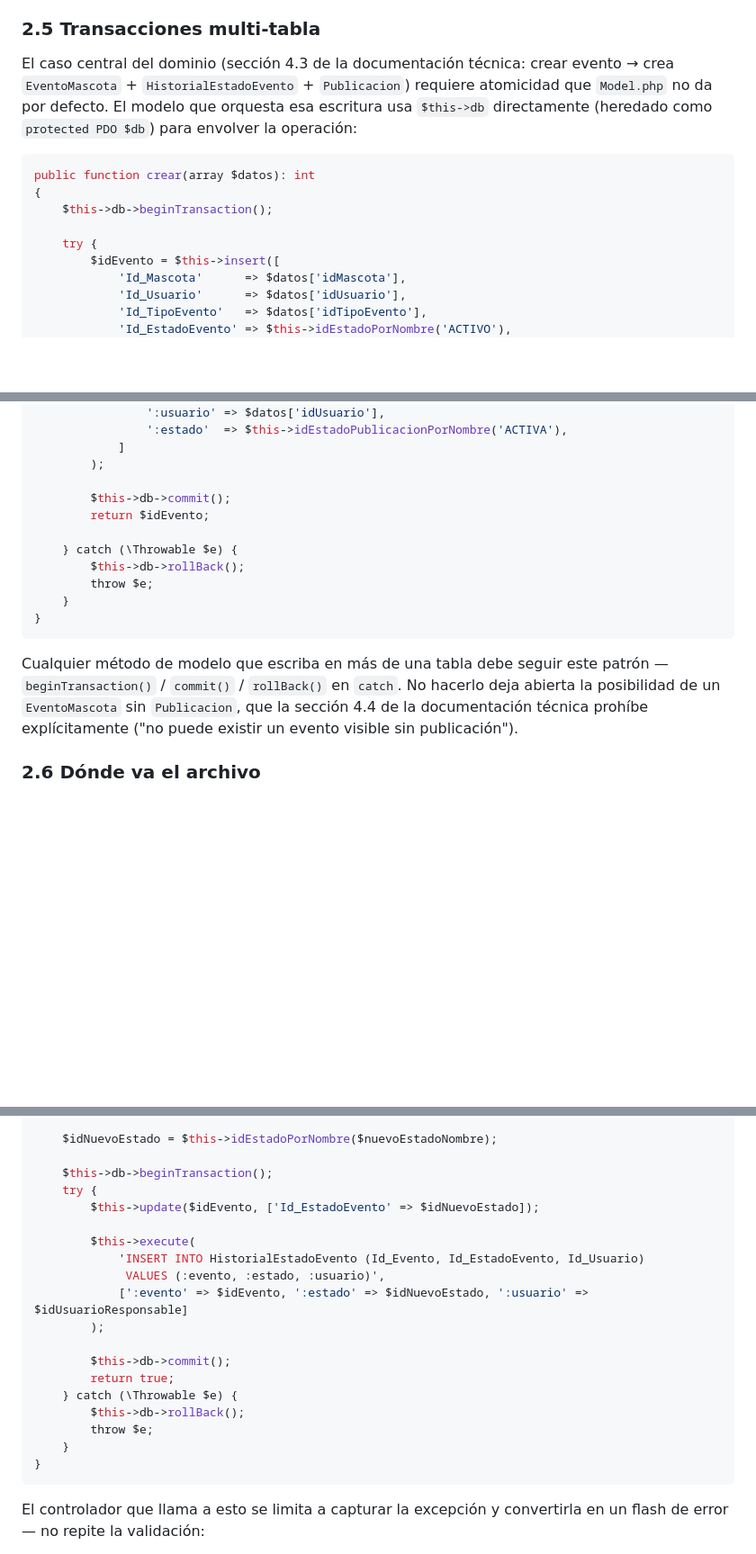
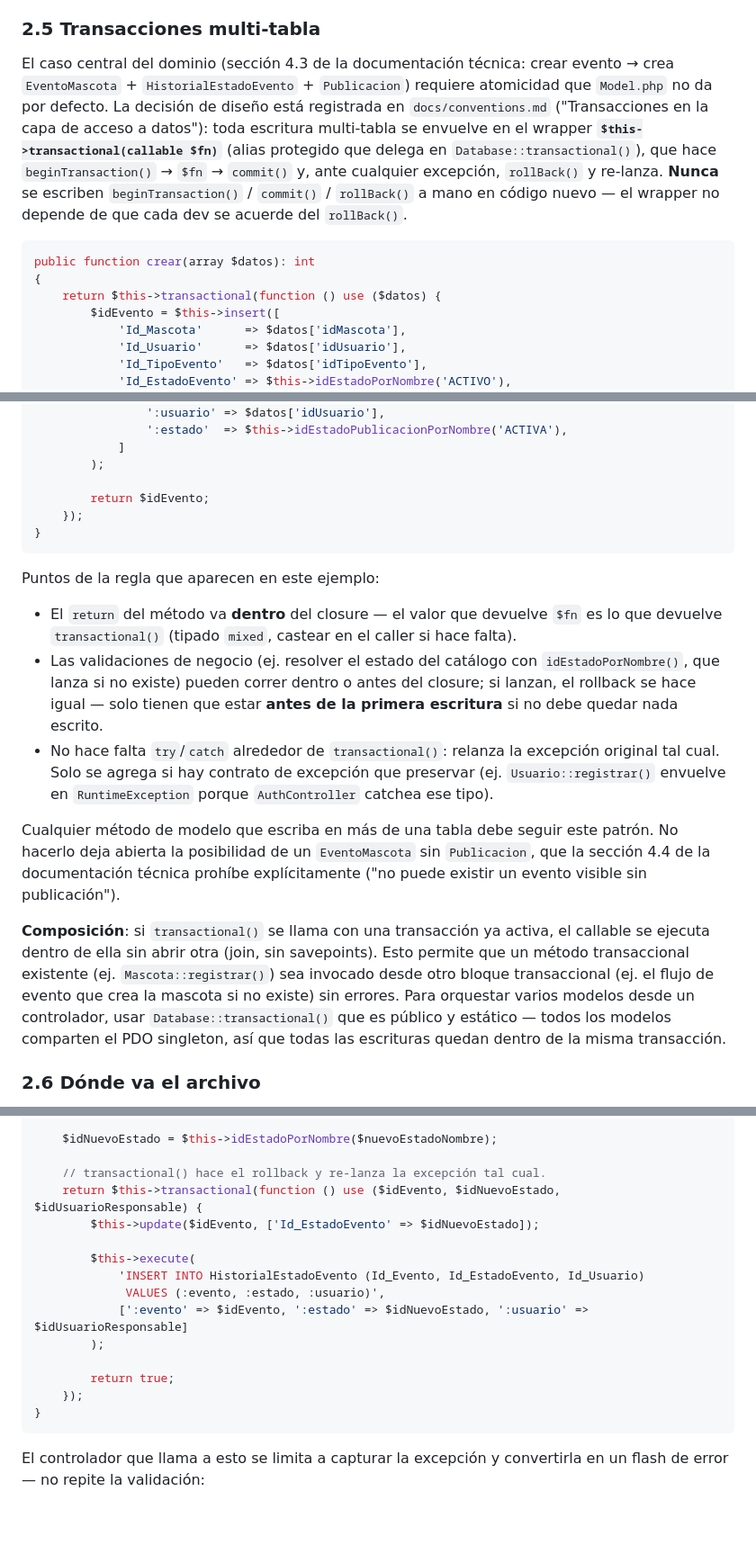
Before and after one commit to isfdyt80/PetBook, a Markdown page: docs/guia_desarrollo.md, 3 parts joined by grey strips. Shown at 90% size. Drawn GitHub-style; blank space fills up the shorter version.

Commit message:
docs: guia_desarrollo.md migran al patron transactional()

````diff
--- a/docs/guia_desarrollo.md
+++ b/docs/guia_desarrollo.md
@@ -176,14 +176,12 @@ Si `Notificacion::crearPorComentario()` necesitara validar que el usuario existe
 
 ### 2.5 Transacciones multi-tabla
 
-El caso central del dominio (sección 4.3 de la documentación técnica: crear evento → crea `EventoMascota` + `HistorialEstadoEvento` + `Publicacion`) requiere atomicidad que `Model.php` no da por defecto. El modelo que orquesta esa escritura usa `$this->db` directamente (heredado como `protected PDO $db`) para envolver la operación:
+El caso central del dominio (sección 4.3 de la documentación técnica: crear evento → crea `EventoMascota` + `HistorialEstadoEvento` + `Publicacion`) requiere atomicidad que `Model.php` no da por defecto. La decisión de diseño está registrada en `docs/conventions.md` ("Transacciones en la capa de acceso a datos"): toda escritura multi-tabla se envuelve en el wrapper **`$this->transactional(callable $fn)`** (alias protegido que delega en `Database::transactional()`), que hace `beginTransaction()` → `$fn` → `commit()` y, ante cualquier excepción, `rollBack()` y re-lanza. **Nunca** se escriben `beginTransaction()` / `commit()` / `rollBack()` a mano en código nuevo — el wrapper no depende de que cada dev se acuerde del `rollBack()`.
 
 ```php
 public function crear(array $datos): int
 {
-    $this->db->beginTransaction();
-
-    try {
+    return $this->transactional(function () use ($datos) {
         $idEvento = $this->insert([
             'Id_Mascota'      => $datos['idMascota'],
             'Id_Usuario'      => $datos['idUsuario'],
@@ -213,17 +211,20 @@ public function crear(array $datos): int
             ]
         );
 
-        $this->db->commit();
         return $idEvento;
-
-    } catch (\Throwable $e) {
-        $this->db->rollBack();
-        throw $e;
-    }
+    });
 }
 ```
 
-Cualquier método de modelo que escriba en más de una tabla debe seguir este patrón — `beginTransaction()` / `commit()` / `rollBack()` en `catch`. No hacerlo deja abierta la posibilidad de un `EventoMascota` sin `Publicacion`, que la sección 4.4 de la documentación técnica prohíbe explícitamente ("no puede existir un evento visible sin publicación").
+Puntos de la regla que aparecen en este ejemplo:
+
+- El `return` del método va **dentro** del closure — el valor que devuelve `$fn` es lo que devuelve `transactional()` (tipado `mixed`, castear en el caller si hace falta).
+- Las validaciones de negocio (ej. resolver el estado del catálogo con `idEstadoPorNombre()`, que lanza si no existe) pueden correr dentro o antes del closure; si lanzan, el rollback se hace igual — solo tienen que estar **antes de la primera escritura** si no debe quedar nada escrito.
+- No hace falta `try`/`catch` alrededor de `transactional()`: relanza la excepción original tal cual. Solo se agrega si hay contrato de excepción que preservar (ej. `Usuario::registrar()` envuelve en `RuntimeException` porque `AuthController` catchea ese tipo).
+
+Cualquier método de modelo que escriba en más de una tabla debe seguir este patrón. No hacerlo deja abierta la posibilidad de un `EventoMascota` sin `Publicacion`, que la sección 4.4 de la documentación técnica prohíbe explícitamente ("no puede existir un evento visible sin publicación").
+
+**Composición**: si `transactional()` se llama con una transacción ya activa, el callable se ejecuta dentro de ella sin abrir otra (join, sin savepoints). Esto permite que un método transaccional existente (ej. `Mascota::registrar()`) sea invocado desde otro bloque transaccional (ej. el flujo de evento que crea la mascota si no existe) sin errores. Para orquestar varios modelos desde un controlador, usar `Database::transactional()` que es público y estático — todos los modelos comparten el PDO singleton, así que todas las escrituras quedan dentro de la misma transacción.
 
 ### 2.6 Dónde va el archivo
 
@@ -554,8 +555,8 @@ public function cambiarEstado(int $idEvento, string $nuevoEstadoNombre, int $idU
 
     $idNuevoEstado = $this->idEstadoPorNombre($nuevoEstadoNombre);
 
-    $this->db->beginTransaction();
-    try {
+    // transactional() hace el rollback y re-lanza la excepción tal cual.
+    return $this->transactional(function () use ($idEvento, $idNuevoEstado, $idUsuarioResponsable) {
         $this->update($idEvento, ['Id_EstadoEvento' => $idNuevoEstado]);
 
         $this->execute(
@@ -564,12 +565,8 @@ public function cambiarEstado(int $idEvento, string $nuevoEstadoNombre, int $idU
             [':evento' => $idEvento, ':estado' => $idNuevoEstado, ':usuario' => $idUsuarioResponsable]
         );
 
-        $this->db->commit();
         return true;
-    } catch (\Throwable $e) {
-        $this->db->rollBack();
-        throw $e;
-    }
+    });
 }
 ```
 
````
Also changed, not shown: other parts of docs/guia_desarrollo.md (+1 -1 lines).
